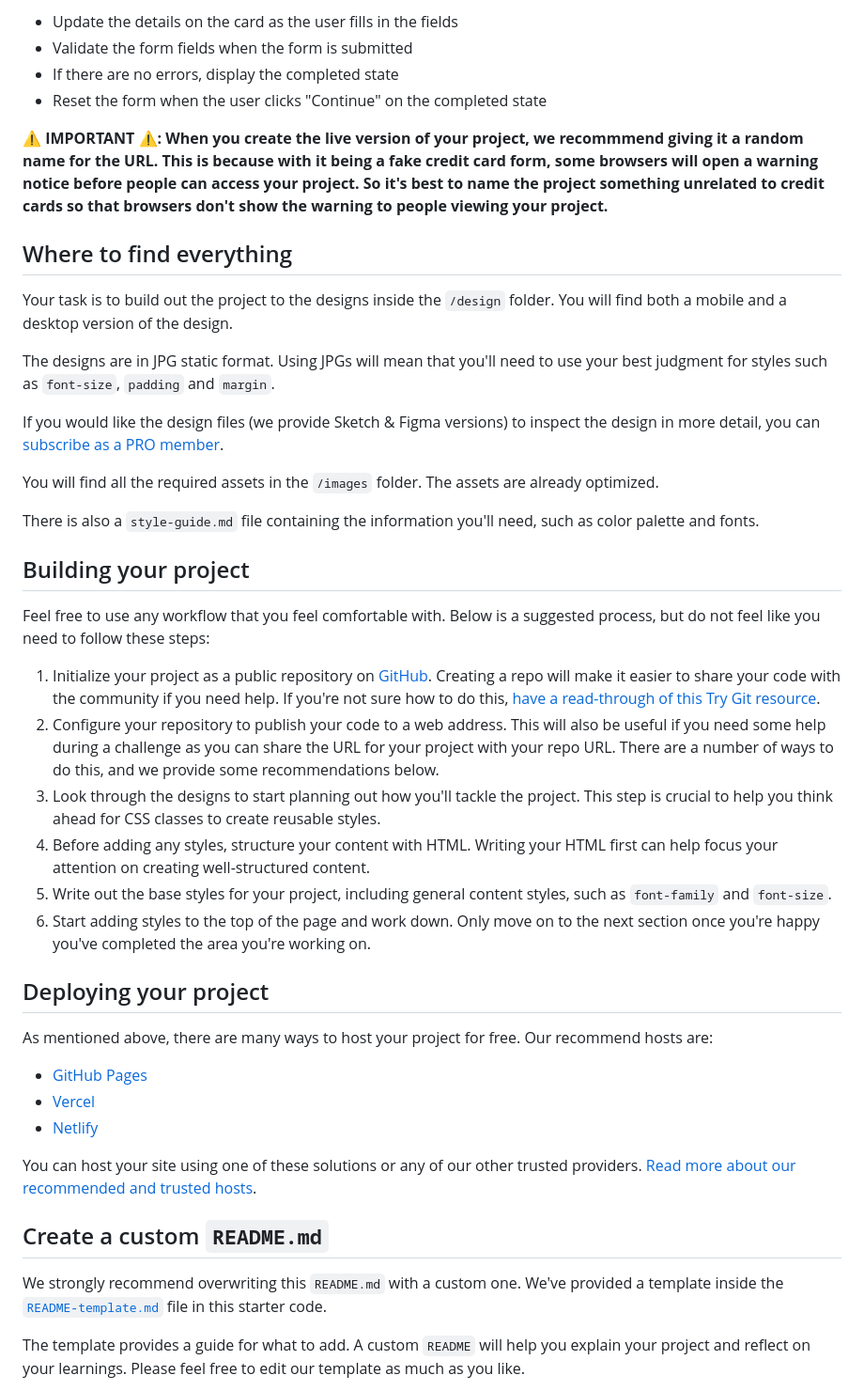
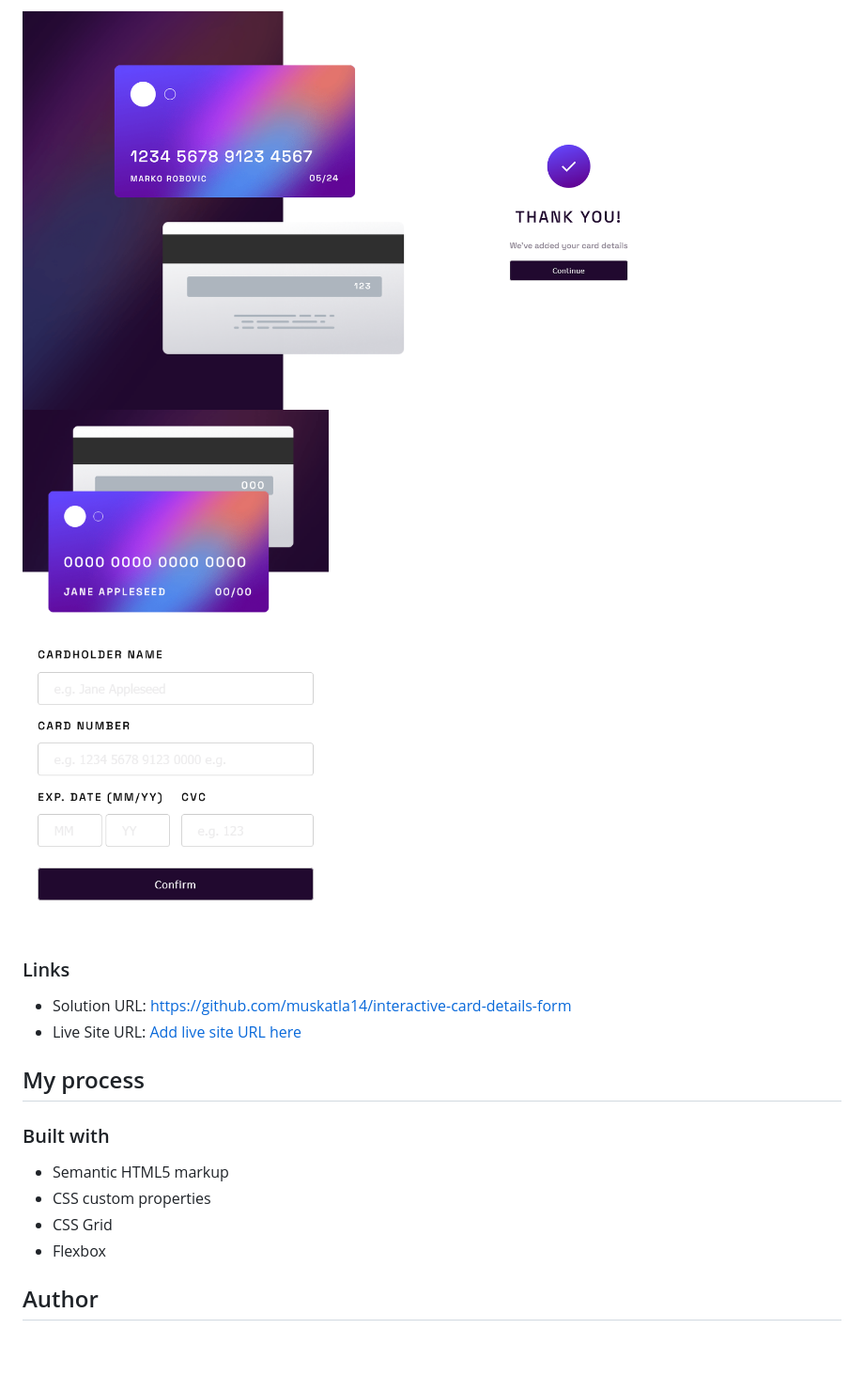
Before and after one commit to muskatla14/interactive-card-details-form, a Markdown page: README.md, the part around one of its changes. Shown at 94% size. GitHub-like rendering; pictures changed too: images/screenshot-complete-state .png (added), images/screenshot-mobile.png (added); blank space fills up the shorter version.

```diff
--- a/README.md
+++ b/README.md
@@ -31,47 +30,20 @@ Want some support on the challenge? [Join our Slack community](https://www.front
 
-- Update the details on the card as the user fills in the fields
-- Validate the form fields when the form is submitted
-- If there are no errors, display the completed state
-- Reset the form when the user clicks "Continue" on the completed state
+![](./images/screenshot-complete-state%20.png)
+![](./images/screenshot-mobile.png)
 
-**⚠️ IMPORTANT ⚠️: When you create the live version of your project, we recommmend giving it a random name for the URL. This is because with it being a fake credit card form, some browsers will open a warning notice before people can access your project. So it's best to name the project something unrelated to credit cards so that browsers don't show the warning to people viewing your project.**
+### Links
 
-## Where to find everything
+- Solution URL: https://github.com/muskatla14/interactive-card-details-form
+- Live Site URL: [Add live site URL here](https://your-live-site-url.com)
 
-Your task is to build out the project to the designs inside the `/design` folder. You will find both a mobile and a desktop version of the design.
+## My process
 
-The designs are in JPG static format. Using JPGs will mean that you'll need to use your best judgment for styles such as `font-size`, `padding` and `margin`.
+### Built with
 
-If you would like the design files (we provide Sketch & Figma versions) to inspect the design in more detail, you can [subscribe as a PRO member](https://www.frontendmentor.io/pro).
+- Semantic HTML5 markup
+- CSS custom properties
+- CSS Grid
+- Flexbox
 
-You will find all the required assets in the `/images` folder. The assets are already optimized.
+## Author
 
-There is also a `style-guide.md` file containing the information you'll need, such as color palette and fonts.
-
-## Building your project
-
-Feel free to use any workflow that you feel comfortable with. Below is a suggested process, but do not feel like you need to follow these steps:
-
-1. Initialize your project as a public repository on [GitHub](https://github.com/). Creating a repo will make it easier to share your code with the community if you need help. If you're not sure how to do this, [have a read-through of this Try Git resource](https://try.github.io/).
-2. Configure your repository to publish your code to a web address. This will also be useful if you need some help during a challenge as you can share the URL for your project with your repo URL. There are a number of ways to do this, and we provide some recommendations below.
-3. Look through the designs to start planning out how you'll tackle the project. This step is crucial to help you think ahead for CSS classes to create reusable styles.
-4. Before adding any styles, structure your content with HTML. Writing your HTML first can help focus your attention on creating well-structured content.
-5. Write out the base styles for your project, including general content styles, such as `font-family` and `font-size`.
-6. Start adding styles to the top of the page and work down. Only move on to the next section once you're happy you've completed the area you're working on.
-
-## Deploying your project
-
-As mentioned above, there are many ways to host your project for free. Our recommend hosts are:
-
-- [GitHub Pages](https://pages.github.com/)
-- [Vercel](https://vercel.com/)
-- [Netlify](https://www.netlify.com/)
-
-You can host your site using one of these solutions or any of our other trusted providers. [Read more about our recommended and trusted hosts](https://medium.com/frontend-mentor/frontend-mentor-trusted-hosting-providers-bf000dfebe).
-
-## Create a custom `README.md`
-
-We strongly recommend overwriting this `README.md` with a custom one. We've provided a template inside the [`README-template.md`](./README-template.md) file in this starter code.
-
-The template provides a guide for what to add. A custom `README` will help you explain your project and reflect on your learnings. Please feel free to edit our template as much as you like.
-
```
Also changed, not shown: other parts of README.md (+16 -43 lines), README-template.md (deleted, +0 -115 lines), images/screenshot-desktop-interacive-card-details-form.png (added), 3 other files.
